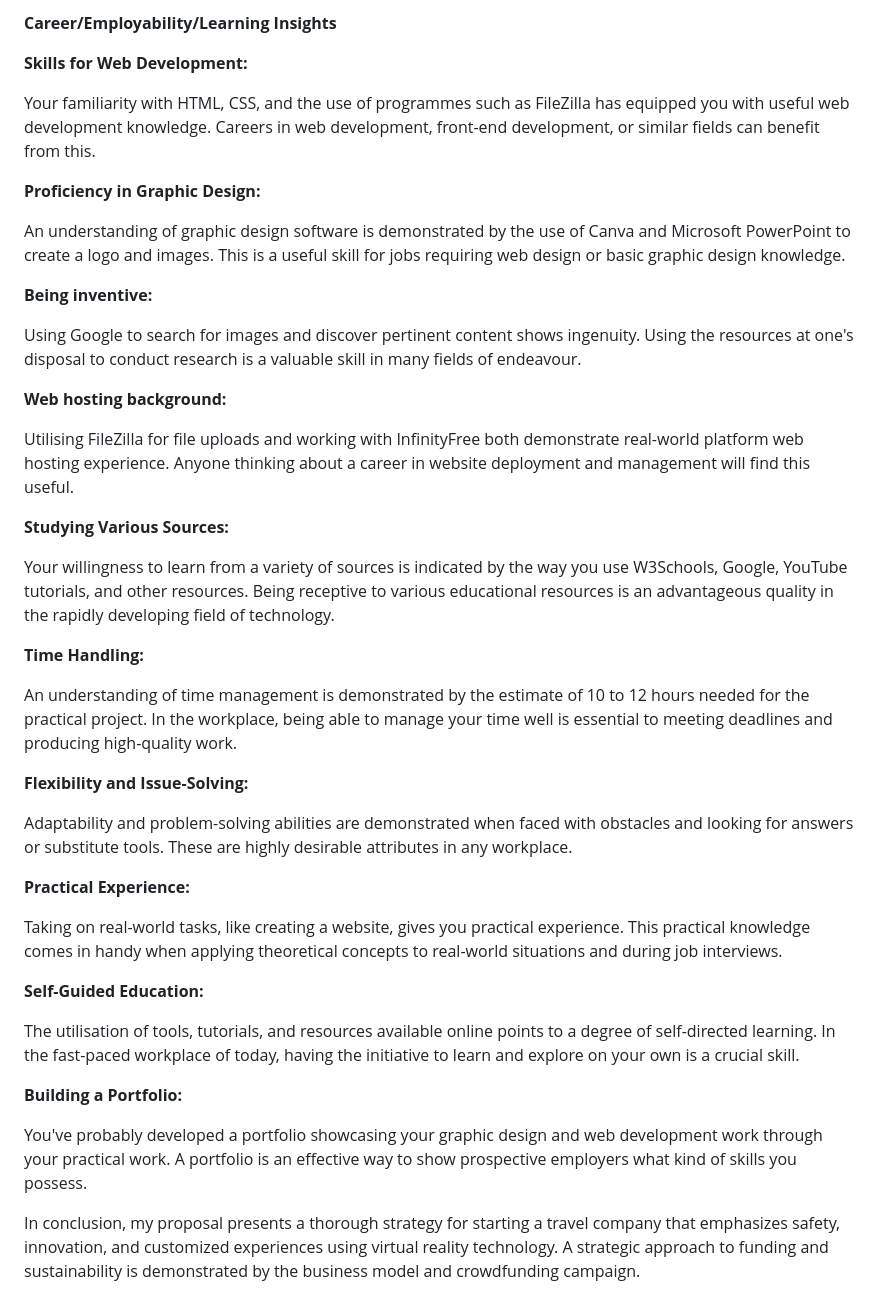
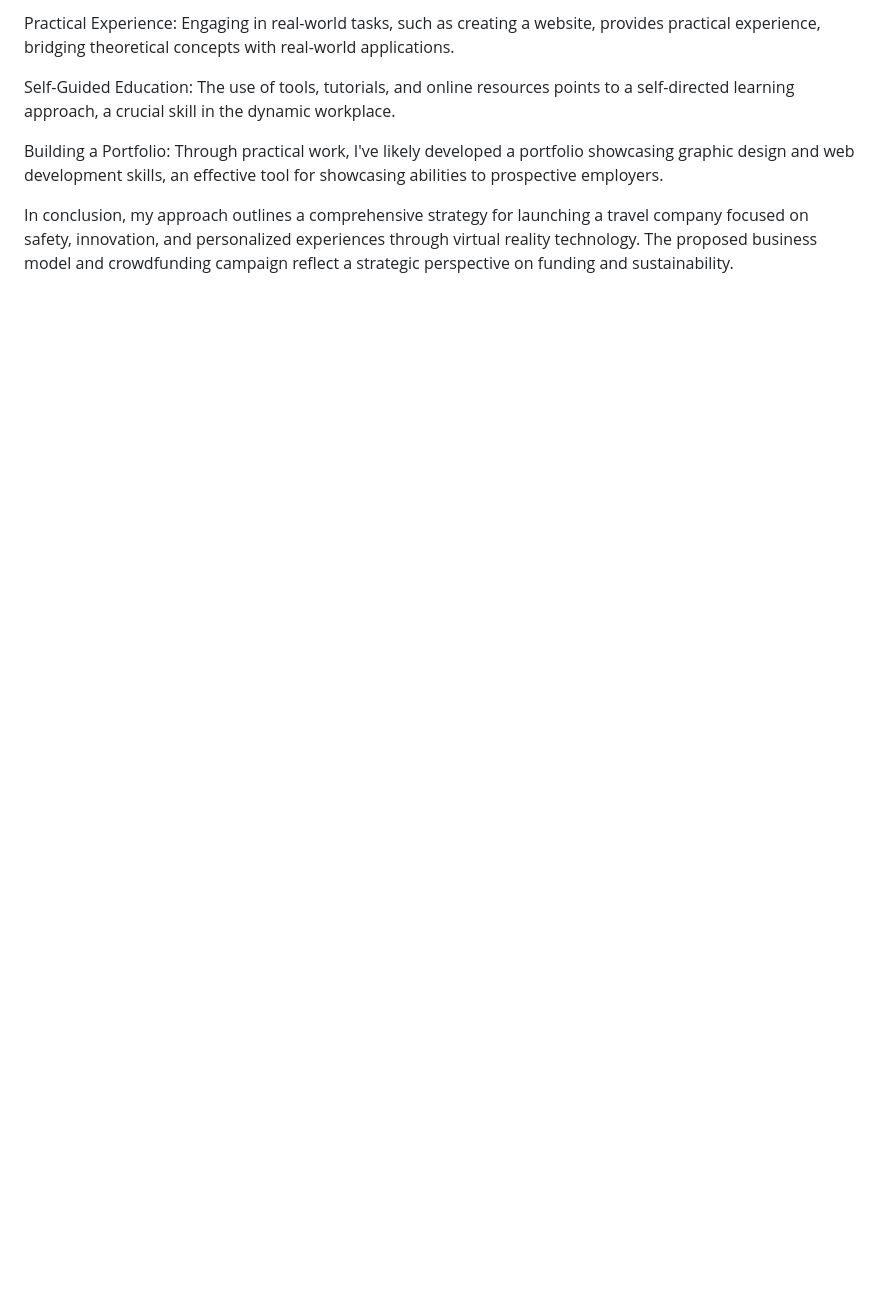
Before and after one commit to shin-aung/Content-Management-System, a Markdown page: README.md, the part around one of its changes. Rendered like a GitHub page; blank space fills up the shorter version.

```diff
--- a/README.md
+++ b/README.md
@@ -56,45 +71,11 @@ To sum up, your insights encompass a wide range of topics related to graphic des
 
-**Career/Employability/Learning Insights**
+Practical Experience:
+Engaging in real-world tasks, such as creating a website, provides practical experience, bridging theoretical concepts with real-world applications.
 
-**Skills for Web Development:**
+Self-Guided Education:
+The use of tools, tutorials, and online resources points to a self-directed learning approach, a crucial skill in the dynamic workplace.
 
-Your familiarity with HTML, CSS, and the use of programmes such as FileZilla has equipped you with useful web development knowledge. Careers in web development, front-end development, or similar fields can benefit from this.
+Building a Portfolio:
+Through practical work, I've likely developed a portfolio showcasing graphic design and web development skills, an effective tool for showcasing abilities to prospective employers.
 
-**Proficiency in Graphic Design:**
-
-An understanding of graphic design software is demonstrated by the use of Canva and Microsoft PowerPoint to create a logo and images. This is a useful skill for jobs requiring web design or basic graphic design knowledge.
-
-**Being inventive:**
-
-Using Google to search for images and discover pertinent content shows ingenuity. Using the resources at one's disposal to conduct research is a valuable skill in many fields of endeavour.
-
-**Web hosting background:**
-
-Utilising FileZilla for file uploads and working with InfinityFree both demonstrate real-world platform web hosting experience. Anyone thinking about a career in website deployment and management will find this useful.
-
-**Studying Various Sources:**
-
-Your willingness to learn from a variety of sources is indicated by the way you use W3Schools, Google, YouTube tutorials, and other resources. Being receptive to various educational resources is an advantageous quality in the rapidly developing field of technology.
-
-**Time Handling:**
-
-An understanding of time management is demonstrated by the estimate of 10 to 12 hours needed for the practical project. In the workplace, being able to manage your time well is essential to meeting deadlines and producing high-quality work.
-
-**Flexibility and Issue-Solving:**
-
-Adaptability and problem-solving abilities are demonstrated when faced with obstacles and looking for answers or substitute tools. These are highly desirable attributes in any workplace.
-
-**Practical Experience:**
-
-Taking on real-world tasks, like creating a website, gives you practical experience. This practical knowledge comes in handy when applying theoretical concepts to real-world situations and during job interviews.
-
-**Self-Guided Education:**
-
-The utilisation of tools, tutorials, and resources available online points to a degree of self-directed learning. In the fast-paced workplace of today, having the initiative to learn and explore on your own is a crucial skill.
-
-**Building a Portfolio:**
-
-You've probably developed a portfolio showcasing your graphic design and web development work through your practical work. A portfolio is an effective way to show prospective employers what kind of skills you possess.
-
-
-In conclusion, my proposal presents a thorough strategy for starting a travel company that emphasizes safety, innovation, and customized experiences using virtual reality technology. A strategic approach to funding and sustainability is demonstrated by the business model and crowdfunding campaign.
+In conclusion, my approach outlines a comprehensive strategy for launching a travel company focused on safety, innovation, and personalized experiences through virtual reality technology. The proposed business model and crowdfunding campaign reflect a strategic perspective on funding and sustainability.
```
Also changed, not shown: other parts of README.md (+43 -28 lines).
